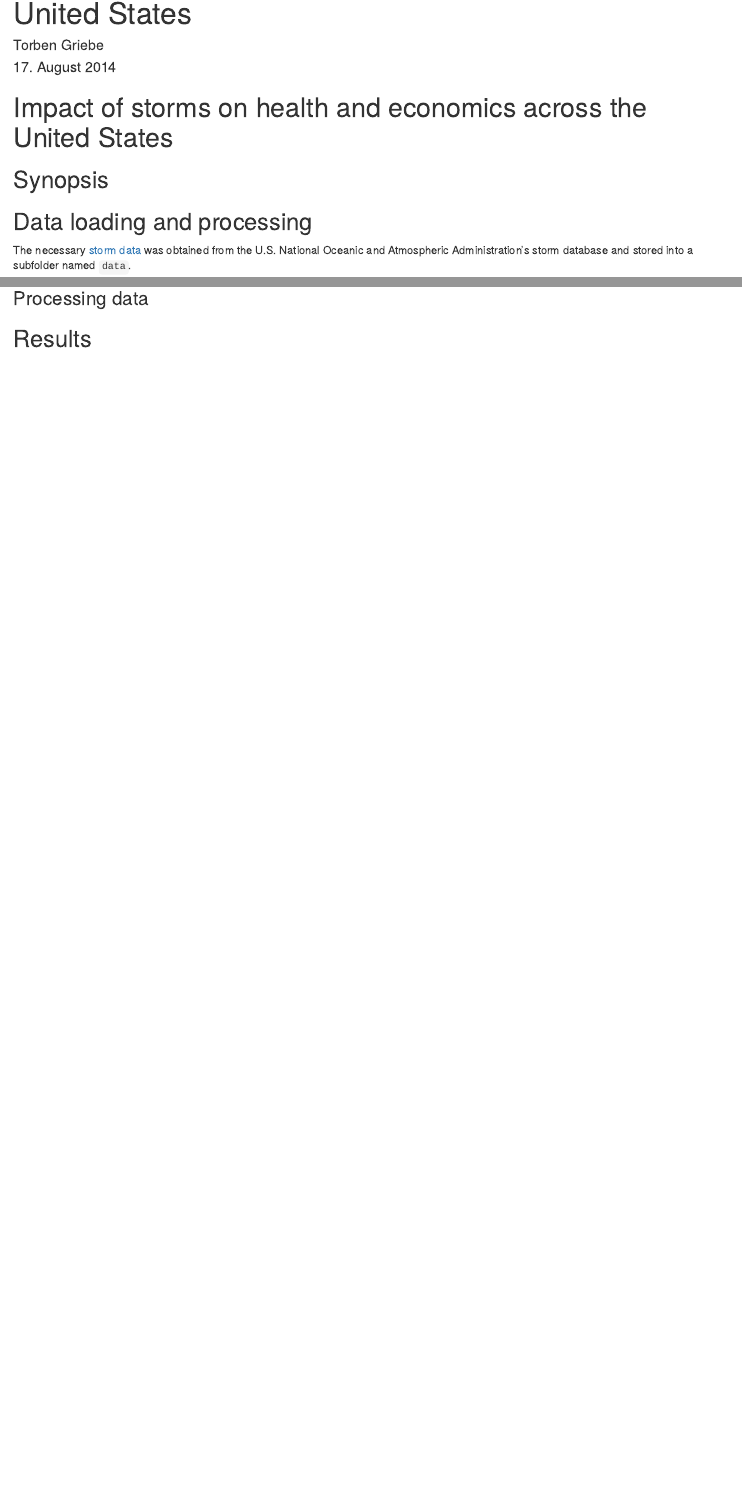
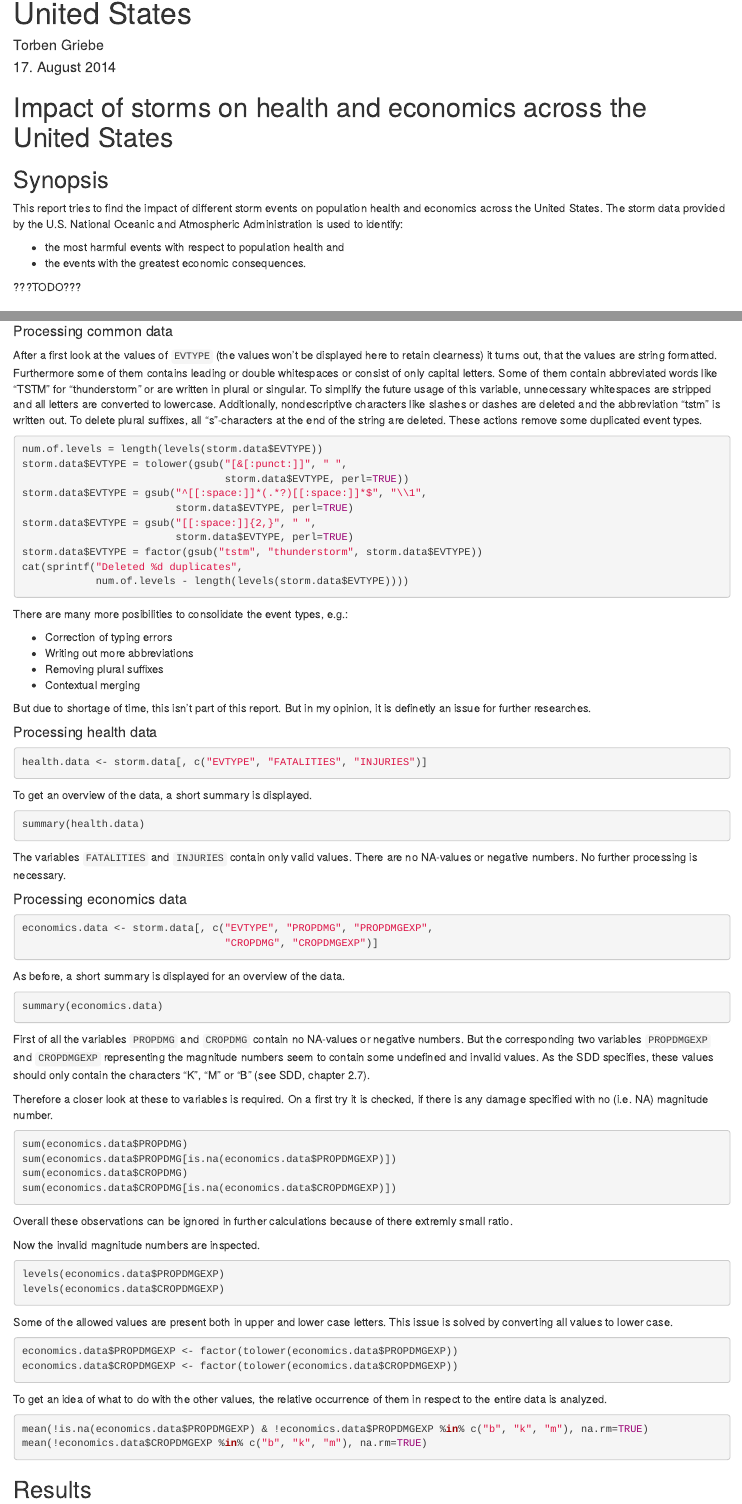
Before and after one commit to tegriebe/RepData_PeerAssessment2, an R Markdown document (investigation.Rmd): the page in a window 1100 px wide, from 70 px down, and a second part further down, joined at a grey line. Rendered offline with R 4.5, knitr and Pandoc, with nearby package versions; the code chunks are not run, so their results and figures are left out.

Commit message:
Data processing for health data finished, for economics data about half way done

````diff
--- a/investigation.Rmd
+++ b/investigation.Rmd
@@ -10,12 +10,20 @@
 
 Synopsis
 --------
+This report tries to find the impact of different storm events on population
+health and economics across the United States. The storm data provided by the
+U.S. National Oceanic and Atmospheric Administration is used to identify:
+
+* the most harmful events with respect to population health and
+* the events with the greatest economic consequences.
+
+???TODO???
 
 Data loading and processing
 ---------------------------
 The necessary
 [storm data](https://d396qusza40orc.cloudfront.net/repdata%2Fdata%2FStormData.csv.bz2)
-was obtained from the U.S. National Oceanic and Atmospheric Administration's
+is obtained from the U.S. National Oceanic and Atmospheric Administration's
 storm database and stored into a subfolder named `data`.
 ```{r}
 file.name <- "data/repdata_data_StormData.csv.bz2"
@@ -60,4 +68,3 @@
 Additionally the variables `PROPDMG`, `PROPDMGEXP`, `CROPDMG` and `CROPDMGEXP`
 describe the economic consequences (see chapter 2.7 of the SDD)
 
-### Processing data
@@ -64,3 +79,94 @@
+#### Processing common data
+After a first look at the values of `EVTYPE` (the values won't be displayed
+here to retain clearness) it turns out, that the values are string formatted.
+Furthermore some of them contains leading or double whitespaces
+or consist of only capital letters. Some of them contain abbreviated words like
+"TSTM" for "thunderstorm" or are written in plural or singular.
+To simplify the future usage of this variable, unnecessary whitespaces are
+stripped and all letters are converted to lowercase. Additionally,
+nondescriptive characters like slashes or dashes are deleted and the
+abbreviation "tstm" is written out. To delete plural suffixes, all
+"s"-characters at the end of the string are deleted.
+These actions remove some duplicated event types.
+```{r}
+num.of.levels = length(levels(storm.data$EVTYPE))
+storm.data$EVTYPE = tolower(gsub("[&[:punct:]]", " ",
+                                 storm.data$EVTYPE, perl=TRUE))
+storm.data$EVTYPE = gsub("^[[:space:]]*(.*?)[[:space:]]*$", "\\1",
+                         storm.data$EVTYPE, perl=TRUE)
+storm.data$EVTYPE = gsub("[[:space:]]{2,}", " ",
+                         storm.data$EVTYPE, perl=TRUE)
+storm.data$EVTYPE = factor(gsub("tstm", "thunderstorm", storm.data$EVTYPE))
+cat(sprintf("Deleted %d duplicates",
+            num.of.levels - length(levels(storm.data$EVTYPE))))
+```
+There are many more posibilities to consolidate the event types, e.g.:
+
+* Correction of typing errors
+* Writing out more abbreviations
+* Removing plural suffixes
+* Contextual merging
+
+But due to shortage of time, this isn't part of this report. But in my opinion,
+it is definetly an issue for further researches.
+
+#### Processing health data
+```{r}
+health.data <- storm.data[, c("EVTYPE", "FATALITIES", "INJURIES")]
+```
+To get an overview of the data, a short summary is displayed.
+```{r}
+summary(health.data)
+```
+The variables `FATALITIES` and `INJURIES` contain only valid values. There are
+no NA-values or negative numbers. No further processing is necessary.
+
+#### Processing economics data
+```{r}
+economics.data <- storm.data[, c("EVTYPE", "PROPDMG", "PROPDMGEXP",
+                                 "CROPDMG", "CROPDMGEXP")]
+```
+As before, a short summary is displayed for an overview of the data.
+```{r}
+summary(economics.data)
+```
+First of all the variables `PROPDMG` and `CROPDMG` contain no NA-values or
+negative numbers. But the corresponding two variables `PROPDMGEXP` and
+`CROPDMGEXP` representing the magnitude numbers seem to contain some undefined
+and invalid values. As the SDD specifies, these values should only contain the
+characters "K", "M" or "B" (see SDD, chapter 2.7).
+
+Therefore a closer look at these to variables is required.
+On a first try it is checked, if there is any damage specified with no (i.e. NA)
+magnitude number.
+```{r}
+sum(economics.data$PROPDMG)
+sum(economics.data$PROPDMG[is.na(economics.data$PROPDMGEXP)])
+sum(economics.data$CROPDMG)
+sum(economics.data$CROPDMG[is.na(economics.data$CROPDMGEXP)])
+```
+Overall these observations can be ignored in further calculations
+because of there extremly small ratio.
+
+
+Now the invalid magnitude numbers are inspected.
+```{r}
+levels(economics.data$PROPDMGEXP)
+levels(economics.data$CROPDMGEXP)
+```
+Some of the allowed values are present both in upper and lower case letters.
+This issue is solved by converting all values to lower case.
+```{r}
+economics.data$PROPDMGEXP <- factor(tolower(economics.data$PROPDMGEXP))
+economics.data$CROPDMGEXP <- factor(tolower(economics.data$CROPDMGEXP))
+```
+To get an idea of what to do with the other values, the relative occurrence of
+them in respect to the entire data is analyzed.
+```{r}
+mean(!is.na(economics.data$PROPDMGEXP) & !economics.data$PROPDMGEXP %in% c("b", "k", "m"), na.rm=TRUE)
+mean(!economics.data$CROPDMGEXP %in% c("b", "k", "m"), na.rm=TRUE)
+```
+
 
 Results
 -------
````
Also changed, not shown: investigation.html (added), investigation.Rmd (20 more changed lines).
